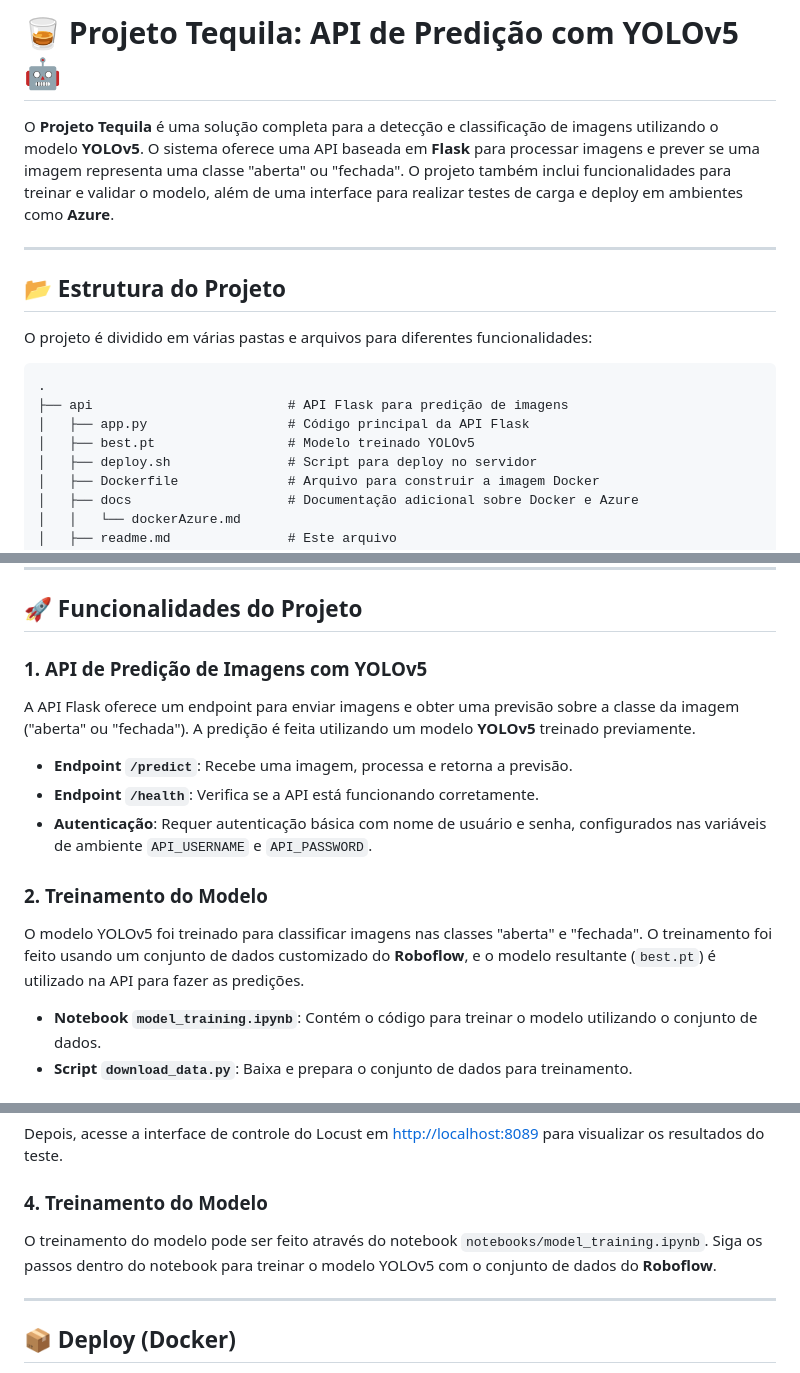
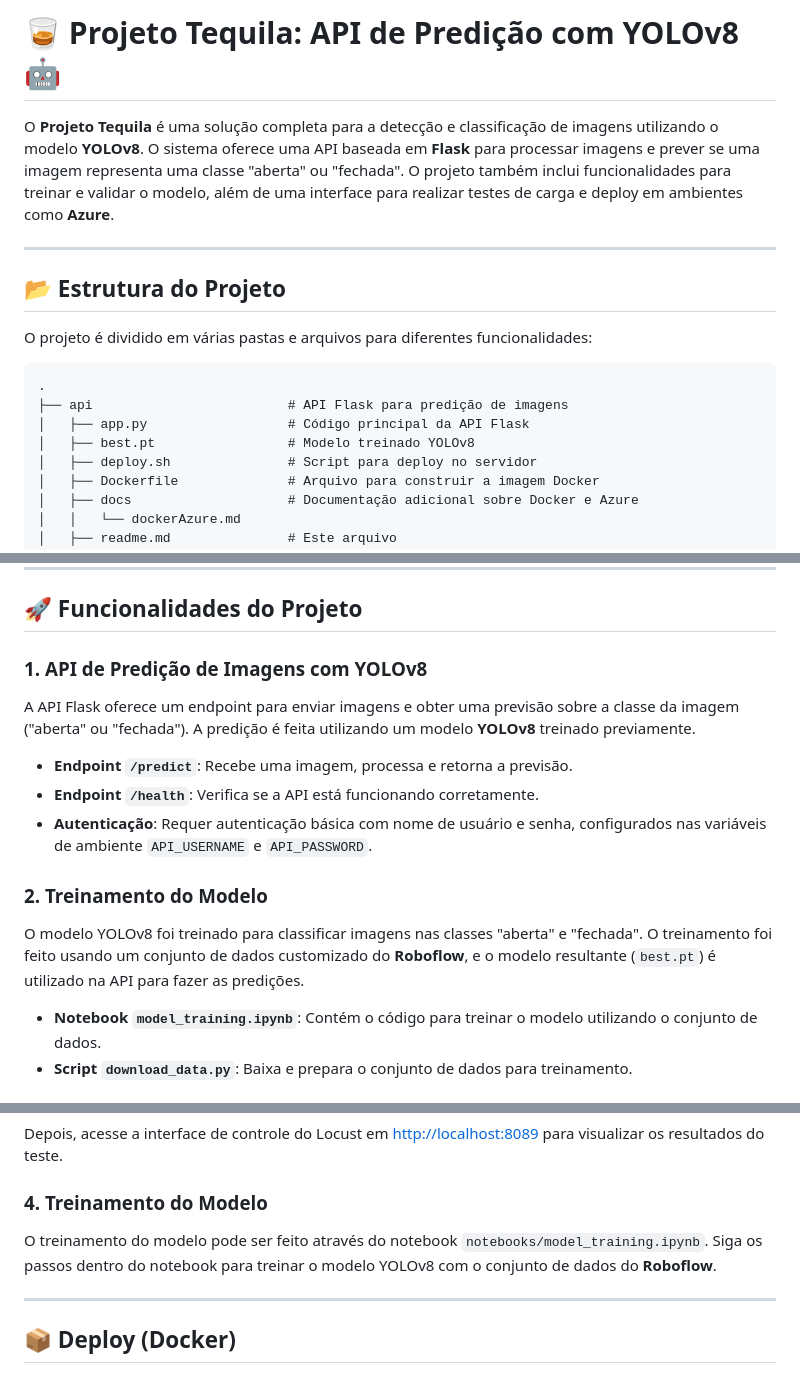
Before and after one commit to darlanbarroso/tequila, a Markdown page: readme.md, 3 parts joined by grey strips. Drawn GitHub-style.

```diff
--- a/readme.md
+++ b/readme.md
@@ -1,8 +1,8 @@
 
 
-# 🥃 Projeto Tequila: API de Predição com YOLOv5 🤖
+# 🥃 Projeto Tequila: API de Predição com YOLOv8 🤖
 
-O **Projeto Tequila** é uma solução completa para a detecção e classificação de imagens utilizando o modelo **YOLOv5**. O sistema oferece uma API baseada em **Flask** para processar imagens e prever se uma imagem representa uma classe "aberta" ou "fechada". O projeto também inclui funcionalidades para treinar e validar o modelo, além de uma interface para realizar testes de carga e deploy em ambientes como **Azure**.
+O **Projeto Tequila** é uma solução completa para a detecção e classificação de imagens utilizando o modelo **YOLOv8**. O sistema oferece uma API baseada em **Flask** para processar imagens e prever se uma imagem representa uma classe "aberta" ou "fechada". O projeto também inclui funcionalidades para treinar e validar o modelo, além de uma interface para realizar testes de carga e deploy em ambientes como **Azure**.
 
 ---
 
@@ -14,7 +14,7 @@ O projeto é dividido em várias pastas e arquivos para diferentes funcionalidad
 .
 ├── api                         # API Flask para predição de imagens
 │   ├── app.py                  # Código principal da API Flask
-│   ├── best.pt                 # Modelo treinado YOLOv5
+│   ├── best.pt                 # Modelo treinado YOLOv8
 │   ├── deploy.sh               # Script para deploy no servidor
 │   ├── Dockerfile              # Arquivo para construir a imagem Docker
 │   ├── docs                    # Documentação adicional sobre Docker e Azure
@@ -47,9 +47,9 @@ O projeto é dividido em várias pastas e arquivos para diferentes funcionalidad
 
 ## 🚀 Funcionalidades do Projeto
 
-### 1. **API de Predição de Imagens com YOLOv5**
+### 1. **API de Predição de Imagens com YOLOv8**
 
-A API Flask oferece um endpoint para enviar imagens e obter uma previsão sobre a classe da imagem ("aberta" ou "fechada"). A predição é feita utilizando um modelo **YOLOv5** treinado previamente.
+A API Flask oferece um endpoint para enviar imagens e obter uma previsão sobre a classe da imagem ("aberta" ou "fechada"). A predição é feita utilizando um modelo **YOLOv8** treinado previamente.
 
 - **Endpoint `/predict`**: Recebe uma imagem, processa e retorna a previsão.
 - **Endpoint `/health`**: Verifica se a API está funcionando corretamente.
@@ -57,7 +57,7 @@ A API Flask oferece um endpoint para enviar imagens e obter uma previsão sobre
 
 ### 2. **Treinamento do Modelo**
 
-O modelo YOLOv5 foi treinado para classificar imagens nas classes "aberta" e "fechada". O treinamento foi feito usando um conjunto de dados customizado do **Roboflow**, e o modelo resultante (`best.pt`) é utilizado na API para fazer as predições.
+O modelo YOLOv8 foi treinado para classificar imagens nas classes "aberta" e "fechada". O treinamento foi feito usando um conjunto de dados customizado do **Roboflow**, e o modelo resultante (`best.pt`) é utilizado na API para fazer as predições.
 
 - **Notebook `model_training.ipynb`**: Contém o código para treinar o modelo utilizando o conjunto de dados.
 - **Script `download_data.py`**: Baixa e prepara o conjunto de dados para treinamento.
@@ -136,7 +136,7 @@ Depois, acesse a interface de controle do Locust em [http://localhost:8089](http
 
 ### 4. **Treinamento do Modelo**
 
-O treinamento do modelo pode ser feito através do notebook `notebooks/model_training.ipynb`. Siga os passos dentro do notebook para treinar o modelo YOLOv5 com o conjunto de dados do **Roboflow**.
+O treinamento do modelo pode ser feito através do notebook `notebooks/model_training.ipynb`. Siga os passos dentro do notebook para treinar o modelo YOLOv8 com o conjunto de dados do **Roboflow**.
 
 ---
 
```
